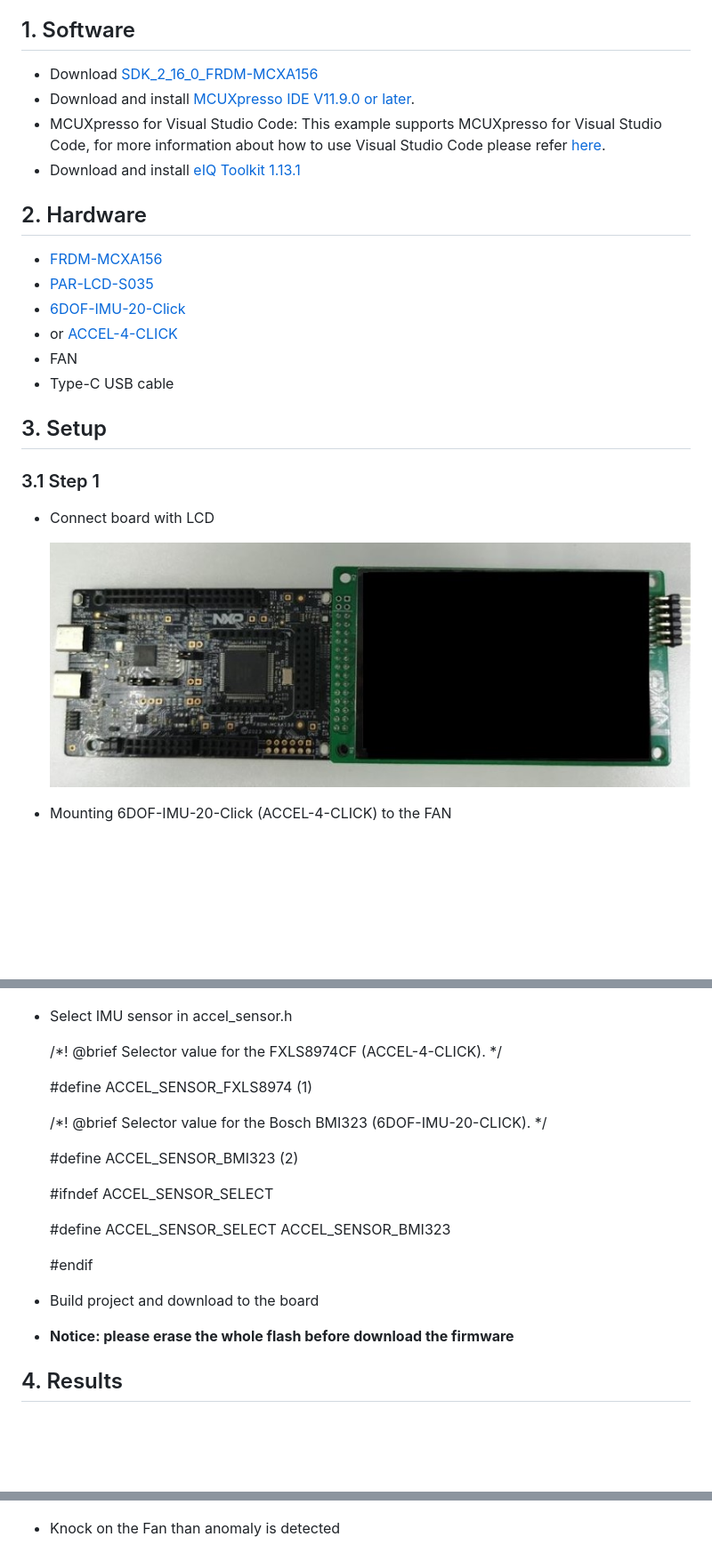
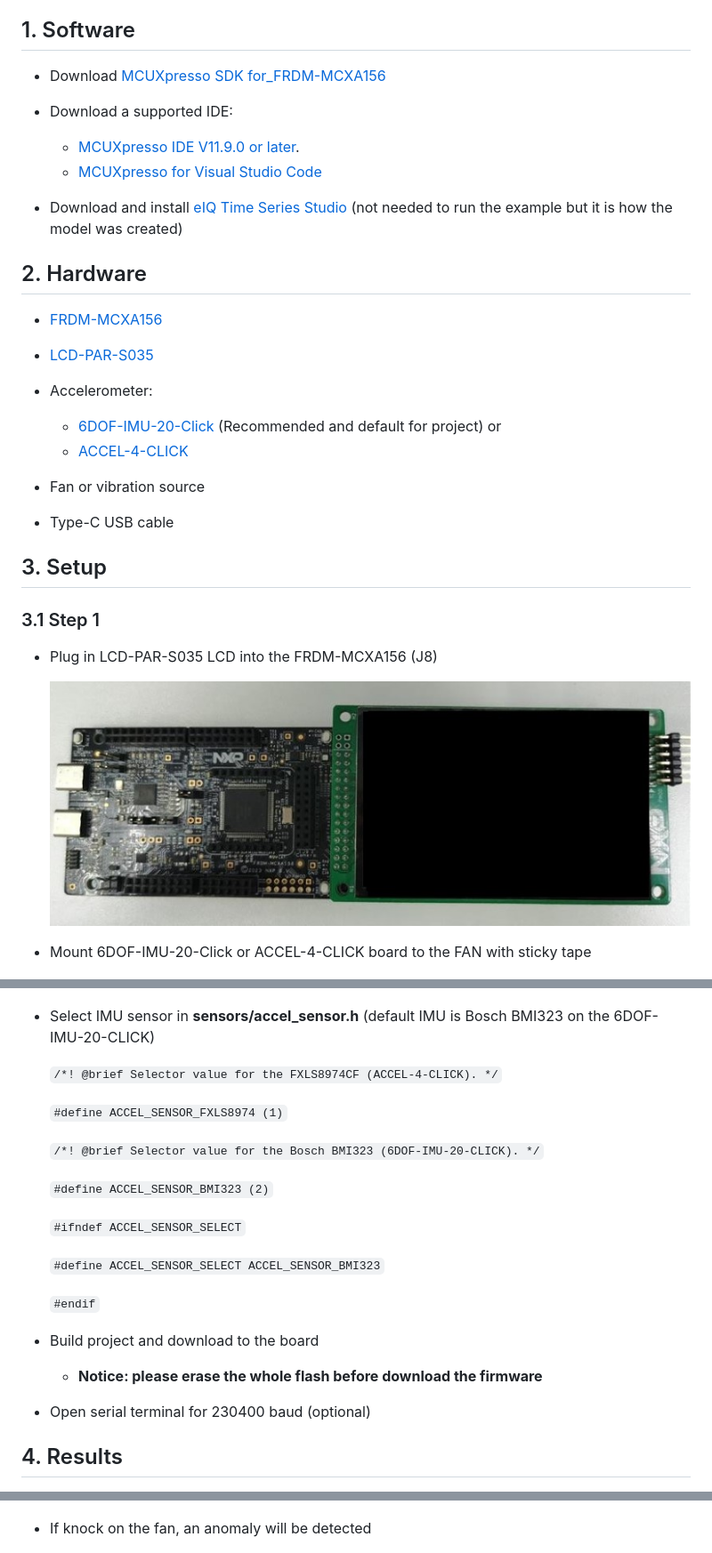
Before and after one commit to nxp-appcodehub/dm-tss-powered-on-device-learning-fan-anomaly-based-on-mcxa156, a Markdown page: README.md, 3 parts joined by grey strips. Shown at 89% size. Drawn GitHub-style; blank space fills up the shorter version.

```diff
--- a/README.md
+++ b/README.md
@@ -39,29 +40,33 @@ Below charts are the block of system and software workflow.
 
 ## 1. Software<a name="step1"></a>
 
-- Download [SDK_2_16_0_FRDM-MCXA156](https://mcuxpresso.nxp.com/en/welcome)
-- Download and install [MCUXpresso IDE V11.9.0 or later](https://www.nxp.com/design/design-center/software/development-software/mcuxpresso-software-and-tools-/mcuxpresso-integrated-development-environment-ide:MCUXpresso-IDE).
-- MCUXpresso for Visual Studio Code: This example supports MCUXpresso for Visual Studio Code, for more information about how to use Visual Studio Code please refer [here](https://www.nxp.com/design/training/getting-started-with-mcuxpresso-for-visual-studio-code:TIP-GETTING-STARTED-WITH-MCUXPRESSO-FOR-VS-CODE).
-- Download and install [eIQ Toolkit 1.13.1](https://www.nxp.com/design/design-center/software/eiq-ml-development-environment/eiq-toolkit-for-end-to-end-model-development-and-deployment:EIQ-TOOLKIT#downloads)
+- Download [MCUXpresso SDK for_FRDM-MCXA156](https://mcuxpresso.nxp.com/builder?hw=FRDM-MCXA156)
+- Download a supported IDE:
+  - [MCUXpresso IDE V11.9.0 or later](https://www.nxp.com/design/design-center/software/development-software/mcuxpresso-software-and-tools-/mcuxpresso-integrated-development-environment-ide:MCUXpresso-IDE).
+  - [MCUXpresso for Visual Studio Code](https://www.nxp.com/design/training/getting-started-with-mcuxpresso-for-visual-studio-code:TIP-GETTING-STARTED-WITH-MCUXPRESSO-FOR-VS-CODE)
+
+- Download and install [eIQ Time Series Studio](https://www.nxp.com/products/processors-and-microcontrollers/arm-microcontrollers/eiq-time-series-studio-for-edge-ai-development:eIQ-TSS) (not needed to run the example but it is how the model was created)
 
 ## 2. Hardware<a name="step2"></a>
 
 - [FRDM-MCXA156](https://www.nxp.com/part/FRDM-MCXA156)
-- [PAR-LCD-S035](https://www.nxp.com/design/design-center/development-boards-and-designs/general-purpose-mcus/3-5-480x320-ips-tft-lcd-module:LCD-PAR-S035)
-- [6DOF-IMU-20-Click](https://www.mikroe.com/6dof-imu-20-click)
-- or [ACCEL-4-CLICK](https://www.mikroe.com/accel-4-click)
-- FAN
+- [LCD-PAR-S035](https://www.nxp.com/design/design-center/development-boards-and-designs/general-purpose-mcus/3-5-480x320-ips-tft-lcd-module:LCD-PAR-S035)
+- Accelerometer:
+  - [6DOF-IMU-20-Click](https://www.mikroe.com/6dof-imu-20-click) (Recommended and default for project) or
+  - [ACCEL-4-CLICK](https://www.mikroe.com/accel-4-click)
+
+- Fan or vibration source
 - Type-C USB cable
 
 ## 3. Setup<a name="step3"></a>
 
 ### 3.1 Step 1
 
-- Connect board with LCD
+- Plug in LCD-PAR-S035 LCD into the FRDM-MCXA156 (J8)
 
   ![](image/lcd_connect.jpg)
 
-- Mounting 6DOF-IMU-20-Click (ACCEL-4-CLICK) to the FAN
+- Mount 6DOF-IMU-20-Click or ACCEL-4-CLICK board to the FAN with sticky tape
 
   ![](image/fan.jpg)
 
@@ -89,26 +94,28 @@ Import "dm-tss-powered-on-device-learning-fan-anomaly-based-on-mcxa156" from App
 
   ![](image/vs_import_project.png)
 
-- Select IMU sensor in accel_sensor.h
+- Select IMU sensor in **sensors/accel_sensor.h** (default IMU is Bosch BMI323 on the 6DOF-IMU-20-CLICK)
 
-    /*! @brief Selector value for the FXLS8974CF (ACCEL-4-CLICK). */
+    `/*! @brief Selector value for the FXLS8974CF (ACCEL-4-CLICK). */`
 
-    #define ACCEL_SENSOR_FXLS8974 (1)
+    `#define ACCEL_SENSOR_FXLS8974 (1)`
 
-    /*! @brief Selector value for the Bosch BMI323 (6DOF-IMU-20-CLICK). */
+    `/*! @brief Selector value for the Bosch BMI323 (6DOF-IMU-20-CLICK). */`
 
-    #define ACCEL_SENSOR_BMI323 (2)
+    `#define ACCEL_SENSOR_BMI323 (2)`
 
-    #ifndef ACCEL_SENSOR_SELECT
+    `#ifndef ACCEL_SENSOR_SELECT`
 
-    #define ACCEL_SENSOR_SELECT ACCEL_SENSOR_BMI323
+    `#define ACCEL_SENSOR_SELECT ACCEL_SENSOR_BMI323`
 
-    #endif
+    `#endif`
 
 
 - Build project and download to the board
 
-- **Notice: please erase the whole flash before download the firmware**
+  - **Notice: please erase the whole flash before download the firmware**
+- Open serial terminal for 230400 baud (optional)
+
 
 ## 4. Results<a name="step4"></a>
 
@@ -116,7 +137,7 @@ Import "dm-tss-powered-on-device-learning-fan-anomaly-based-on-mcxa156" from App
 
   ![](image/normal.jpg)
 
-- Knock on the Fan than anomaly is detected
+- If knock on the fan, an anomaly will be detected
 
   ![](image/anormaly1.jpg)
 
```
Also changed, not shown: other parts of README.md (+30 -29 lines), image/trainer.jpg.
